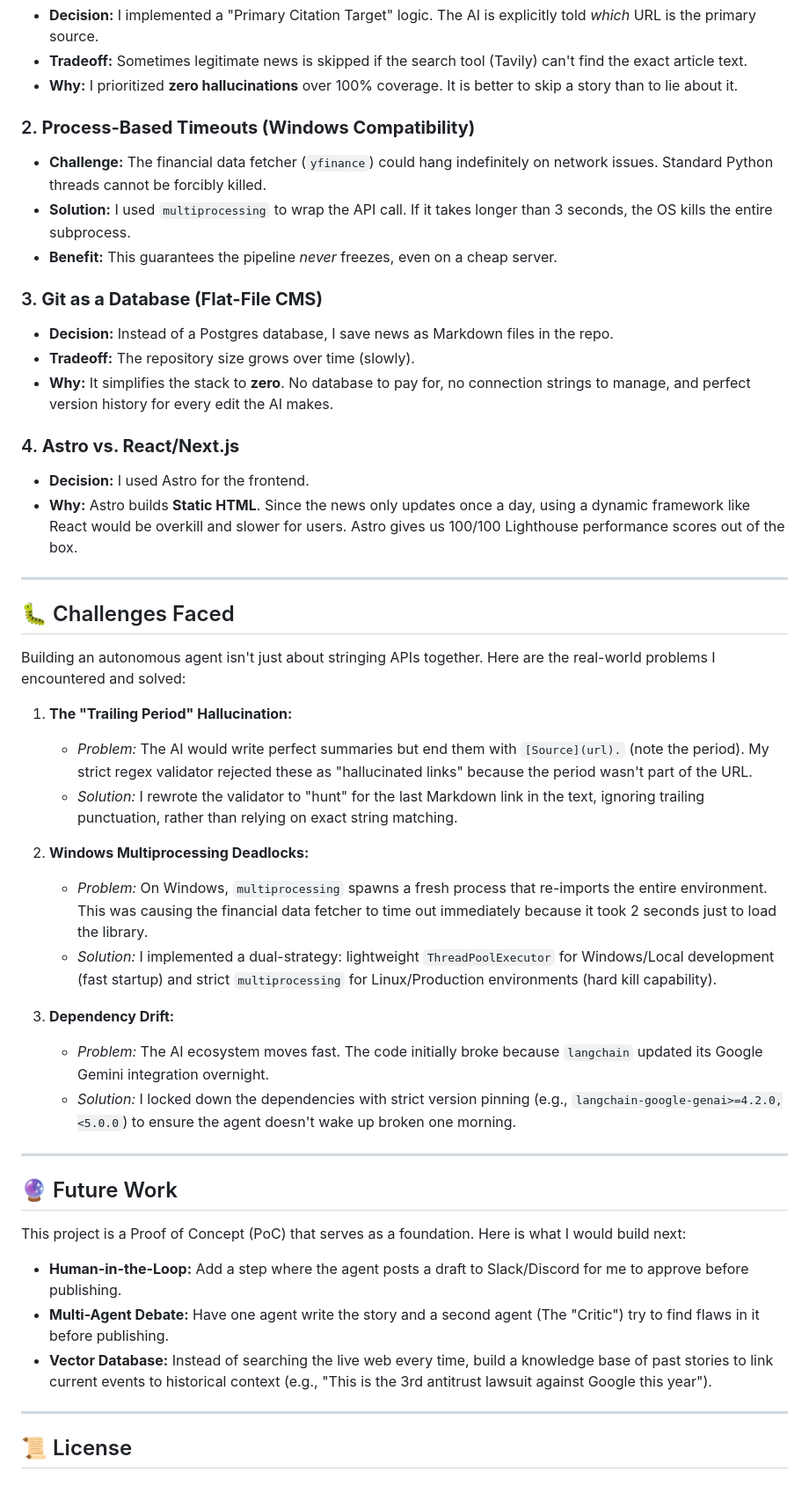
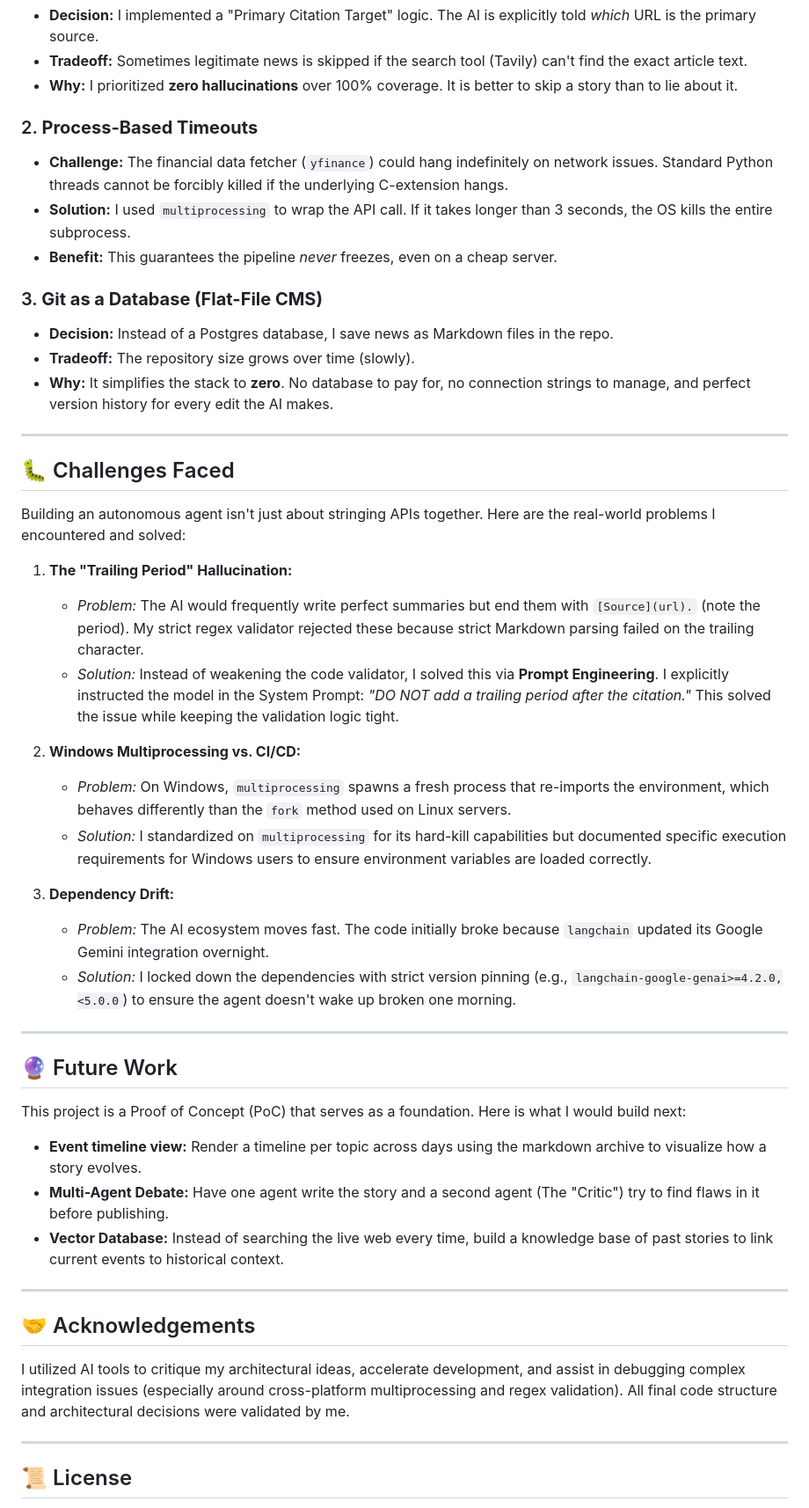
Before and after one commit to HeroicSpider/ai-news-analyst, a Markdown page: README.md, the part around one of its changes. Shown at 88% size. Rendered like a GitHub page.

Commit message:
Revise README for clarity and updated links
Updated README.md to improve clarity and accuracy of project description, demo link, and instructions.

```diff
--- a/README.md
+++ b/README.md
@@ -116,8 +142,8 @@ During development, several critical architectural choices were made to ensure r
 * **Tradeoff:** Sometimes legitimate news is skipped if the search tool (Tavily) can't find the exact article text.
 * **Why:** I prioritized **zero hallucinations** over 100% coverage. It is better to skip a story than to lie about it.
 
-### 2. **Process-Based Timeouts (Windows Compatibility)**
-* **Challenge:** The financial data fetcher (`yfinance`) could hang indefinitely on network issues. Standard Python threads cannot be forcibly killed.
+### 2. **Process-Based Timeouts**
+* **Challenge:** The financial data fetcher (`yfinance`) could hang indefinitely on network issues. Standard Python threads cannot be forcibly killed if the underlying C-extension hangs.
 * **Solution:** I used `multiprocessing` to wrap the API call. If it takes longer than 3 seconds, the OS kills the entire subprocess.
 * **Benefit:** This guarantees the pipeline *never* freezes, even on a cheap server.
 
@@ -126,10 +152,6 @@ During development, several critical architectural choices were made to ensure r
 * **Tradeoff:** The repository size grows over time (slowly).
 * **Why:** It simplifies the stack to **zero**. No database to pay for, no connection strings to manage, and perfect version history for every edit the AI makes.
 
-### 4. **Astro vs. React/Next.js**
-* **Decision:** I used Astro for the frontend.
-* **Why:** Astro builds **Static HTML**. Since the news only updates once a day, using a dynamic framework like React would be overkill and slower for users. Astro gives us 100/100 Lighthouse performance scores out of the box.
-
 ---
 
 ## 🐛 Challenges Faced
@@ -137,12 +159,12 @@ During development, several critical architectural choices were made to ensure r
 Building an autonomous agent isn't just about stringing APIs together. Here are the real-world problems I encountered and solved:
 
 1.  **The "Trailing Period" Hallucination:**
-    * *Problem:* The AI would write perfect summaries but end them with `[Source](url).` (note the period). My strict regex validator rejected these as "hallucinated links" because the period wasn't part of the URL.
-    * *Solution:* I rewrote the validator to "hunt" for the last Markdown link in the text, ignoring trailing punctuation, rather than relying on exact string matching.
+    * *Problem:* The AI would frequently write perfect summaries but end them with `[Source](url).` (note the period). My strict regex validator rejected these because strict Markdown parsing failed on the trailing character.
+    * *Solution:* Instead of weakening the code validator, I solved this via **Prompt Engineering**. I explicitly instructed the model in the System Prompt: *"DO NOT add a trailing period after the citation."* This solved the issue while keeping the validation logic tight.
 
-2.  **Windows Multiprocessing Deadlocks:**
-    * *Problem:* On Windows, `multiprocessing` spawns a fresh process that re-imports the entire environment. This was causing the financial data fetcher to time out immediately because it took 2 seconds just to load the library.
-    * *Solution:* I implemented a dual-strategy: lightweight `ThreadPoolExecutor` for Windows/Local development (fast startup) and strict `multiprocessing` for Linux/Production environments (hard kill capability).
+2.  **Windows Multiprocessing vs. CI/CD:**
+    * *Problem:* On Windows, `multiprocessing` spawns a fresh process that re-imports the environment, which behaves differently than the `fork` method used on Linux servers.
+    * *Solution:* I standardized on `multiprocessing` for its hard-kill capabilities but documented specific execution requirements for Windows users to ensure environment variables are loaded correctly.
 
 3.  **Dependency Drift:**
     * *Problem:* The AI ecosystem moves fast. The code initially broke because `langchain` updated its Google Gemini integration overnight.
@@ -154,9 +176,15 @@ Building an autonomous agent isn't just about stringing APIs together. Here are
 
 This project is a Proof of Concept (PoC) that serves as a foundation. Here is what I would build next:
 
-* **Human-in-the-Loop:** Add a step where the agent posts a draft to Slack/Discord for me to approve before publishing.
+* **Event timeline view:** Render a timeline per topic across days using the markdown archive to visualize how a story evolves.
 * **Multi-Agent Debate:** Have one agent write the story and a second agent (The "Critic") try to find flaws in it before publishing.
-* **Vector Database:** Instead of searching the live web every time, build a knowledge base of past stories to link current events to historical context (e.g., "This is the 3rd antitrust lawsuit against Google this year").
+* **Vector Database:** Instead of searching the live web every time, build a knowledge base of past stories to link current events to historical context.
+
+---
+
+## 🤝 Acknowledgements
+
+I utilized AI tools to critique my architectural ideas, accelerate development, and assist in debugging complex integration issues (especially around cross-platform multiprocessing and regex validation). All final code structure and architectural decisions were validated by me.
 
 ---
 
```
Also changed, not shown: other parts of README.md (+42 -16 lines).
